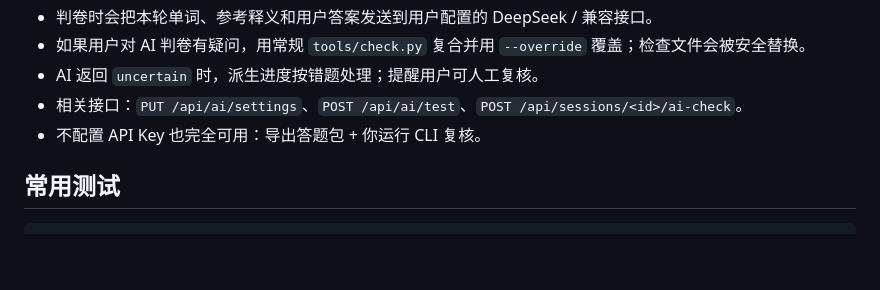
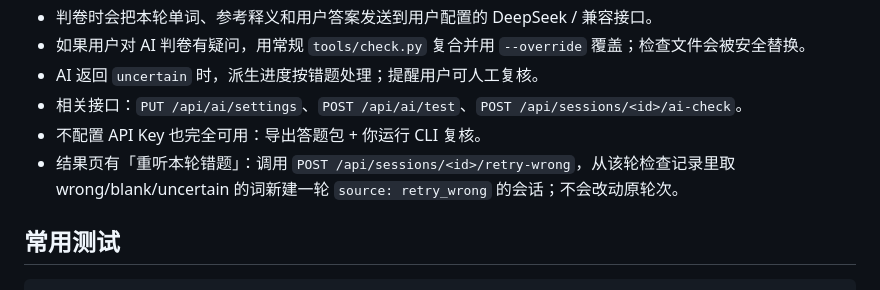
Before and after one commit to Doerrrr/Lession-Exerise, a Markdown page: AGENTS.md, the part around the change. GitHub-like rendering; blank space fills up the shorter version.

```diff
--- a/AGENTS.md
+++ b/AGENTS.md
@@ -111,6 +111,7 @@ Invoke-RestMethod http://127.0.0.1:8765/api/health
 - AI 返回 `uncertain` 时，派生进度按错题处理；提醒用户可人工复核。
 - 相关接口：`PUT /api/ai/settings`、`POST /api/ai/test`、`POST /api/sessions/<id>/ai-check`。
 - 不配置 API Key 也完全可用：导出答题包 + 你运行 CLI 复核。
+- 结果页有「重听本轮错题」：调用 `POST /api/sessions/<id>/retry-wrong`，从该轮检查记录里取 wrong/blank/uncertain 的词新建一轮 `source: retry_wrong` 的会话；不会改动原轮次。
 
 ## 常用测试
 
```
Also changed, not shown: README.md (+5 -1 lines), docs/result-listen.png, docs/retry-wrong.png (added), 4 other files.
